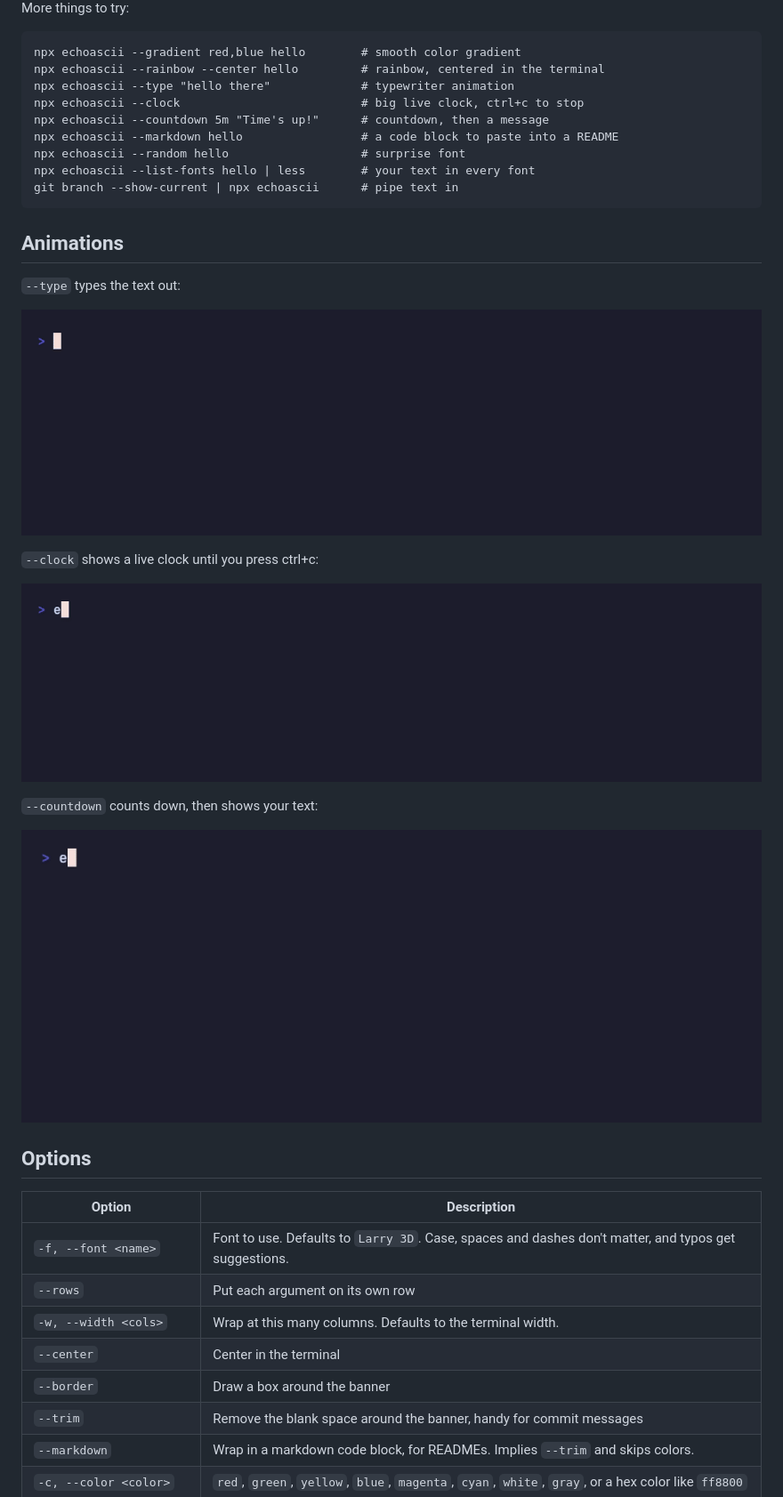
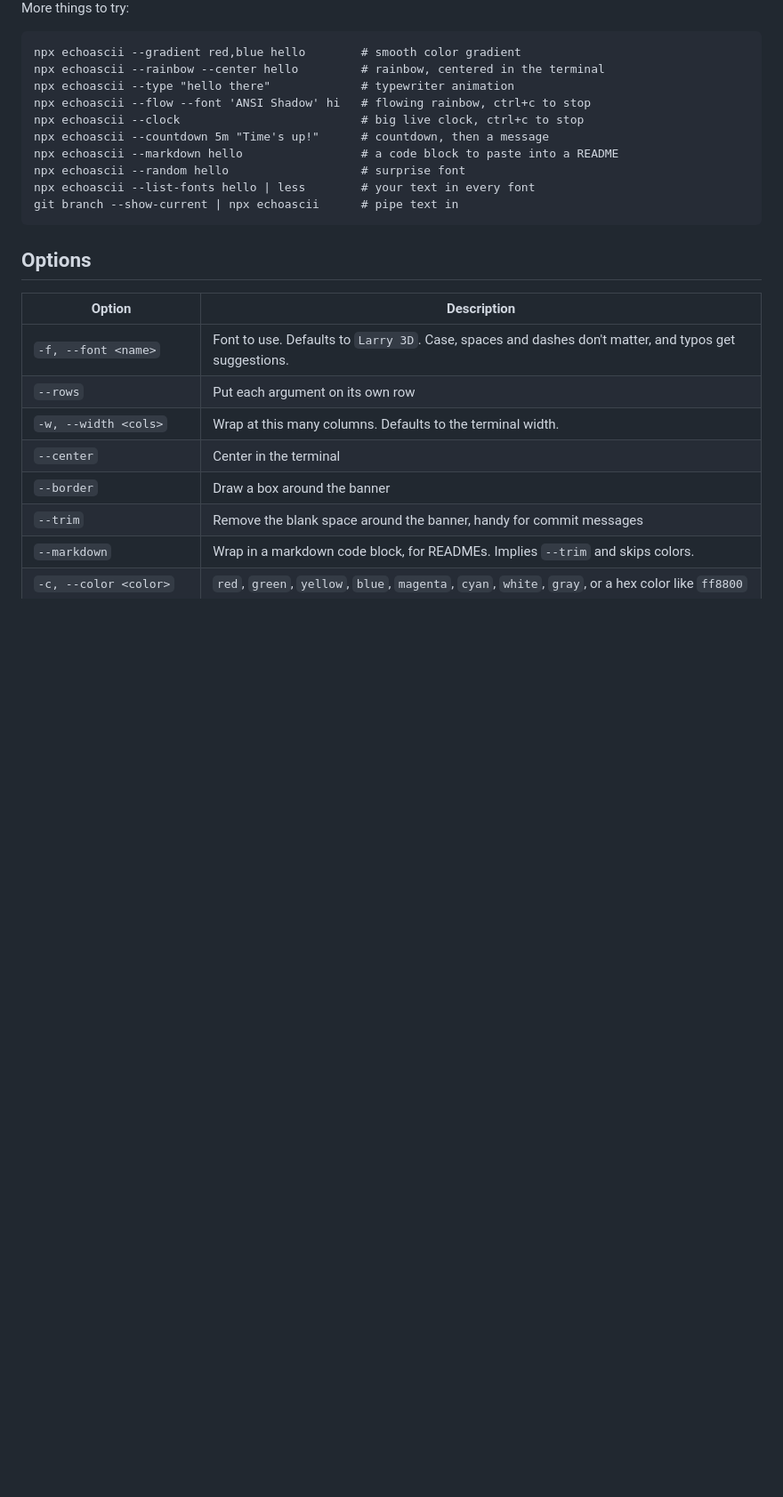
Before and after one commit to thatsprettyfaroutman/echoascii, a Markdown page: README.md, the part around one of its changes. Shown at 89% size. Rendered like a GitHub page; pictures changed too: docs/recordings/clock.gif, docs/recordings/countdown.gif, docs/recordings/type.gif; blank space fills up the shorter version.

````diff
--- a/README.md
+++ b/README.md
@@ -55,6 +53,7 @@ More things to try:
 npx echoascii --gradient red,blue hello        # smooth color gradient
 npx echoascii --rainbow --center hello         # rainbow, centered in the terminal
 npx echoascii --type "hello there"             # typewriter animation
+npx echoascii --flow --font 'ANSI Shadow' hi   # flowing rainbow, ctrl+c to stop
 npx echoascii --clock                          # big live clock, ctrl+c to stop
 npx echoascii --countdown 5m "Time's up!"      # countdown, then a message
 npx echoascii --markdown hello                 # a code block to paste into a README
@@ -62,20 +61,6 @@ npx echoascii --random hello                   # surprise font
 npx echoascii --list-fonts hello | less        # your text in every font
 git branch --show-current | npx echoascii      # pipe text in
 ```
-
-## Animations
-
-`--type` types the text out:
-
-![echoascii --type --gradient cyan,magenta 'hello there'](docs/recordings/type.gif)
-
-`--clock` shows a live clock until you press ctrl+c:
-
-![echoascii --clock --center --font 'ANSI Shadow' --gradient cyan,magenta](docs/recordings/clock.gif)
-
-`--countdown` counts down, then shows your text:
-
-![echoascii --countdown 5 --border --gradient yellow,red "Time's up!"](docs/recordings/countdown.gif)
 
 ## Options
 
````
Also changed, not shown: other parts of README.md (+9 -10 lines), docs/recordings/title.gif (added), 4 other files.
